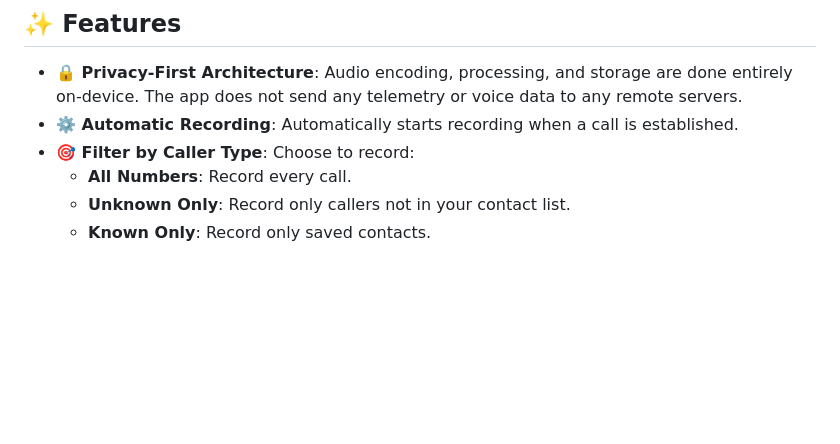
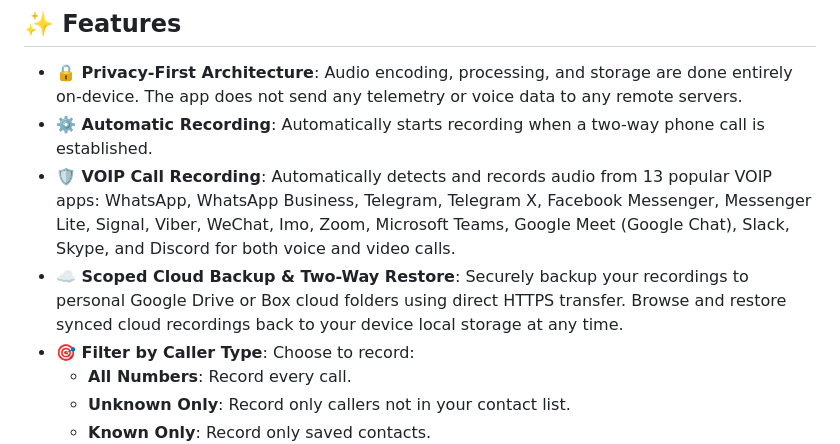
Before and after one commit to vishwas-r/call-recorderx-dist, a Markdown page: README.md, the part around the change. Rendered like a GitHub page; blank space fills up the shorter version.

Commit message:
Docs: Update dist README.md with VOIP call recording and Cloud Backup/Restore features

```diff
--- a/README.md
+++ b/README.md
@@ -7,7 +7,9 @@
 ## ✨ Features
 
 *   **🔒 Privacy-First Architecture**: Audio encoding, processing, and storage are done entirely on-device. The app does not send any telemetry or voice data to any remote servers.
-*   **⚙️ Automatic Recording**: Automatically starts recording when a call is established.
+*   **⚙️ Automatic Recording**: Automatically starts recording when a two-way phone call is established.
+*   **🛡️ VOIP Call Recording**: Automatically detects and records audio from 13 popular VOIP apps: WhatsApp, WhatsApp Business, Telegram, Telegram X, Facebook Messenger, Messenger Lite, Signal, Viber, WeChat, Imo, Zoom, Microsoft Teams, Google Meet (Google Chat), Slack, Skype, and Discord for both voice and video calls.
+*   **☁️ Scoped Cloud Backup & Two-Way Restore**: Securely backup your recordings to personal Google Drive or Box cloud folders using direct HTTPS transfer. Browse and restore synced cloud recordings back to your device local storage at any time.
 *   **🎯 Filter by Caller Type**: Choose to record:
     *   **All Numbers**: Record every call.
     *   **Unknown Only**: Record only callers not in your contact list.
```
